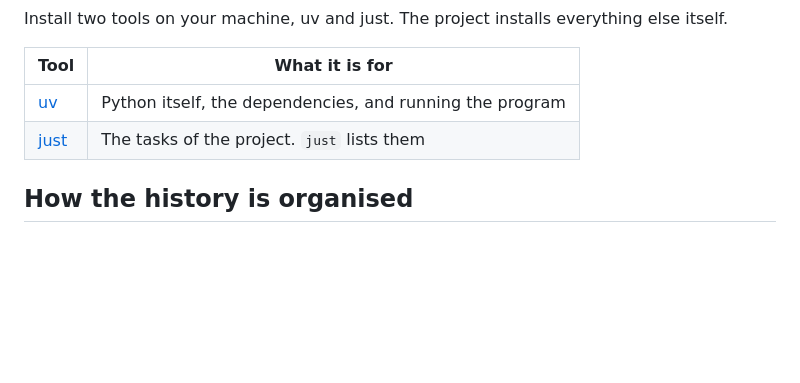
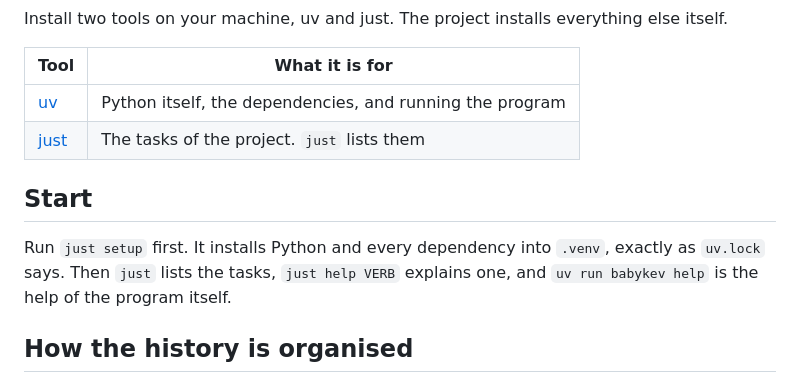
Before and after one commit to rahuldave/babykev, a Markdown page: README.md, the part around the change. Rendered like a GitHub page; blank space fills up the shorter version.

Commit message:
tut-01.13: the README says how to start
The README gets a section, Start: just setup first, then just, just
help VERB and uv run babykev help.

Coded using Claude

```diff
--- a/README.md
+++ b/README.md
@@ -51,6 +51,12 @@ Install two tools on your machine, uv and just. The project installs everything
 | [uv](https://docs.astral.sh/uv/) | Python itself, the dependencies, and running the program |
 | [just](https://just.systems/) | The tasks of the project. `just` lists them |
 
+## Start
+
+Run `just setup` first. It installs Python and every dependency into `.venv`, exactly as `uv.lock` says.
+Then `just` lists the tasks, `just help VERB` explains one, and `uv run babykev help` is the help of the
+program itself.
+
 ## How the history is organised
 
 The project is built in steps, on the branch `tutorial`. Each step has a tag, `tut-00`, `tut-01` and so
```
